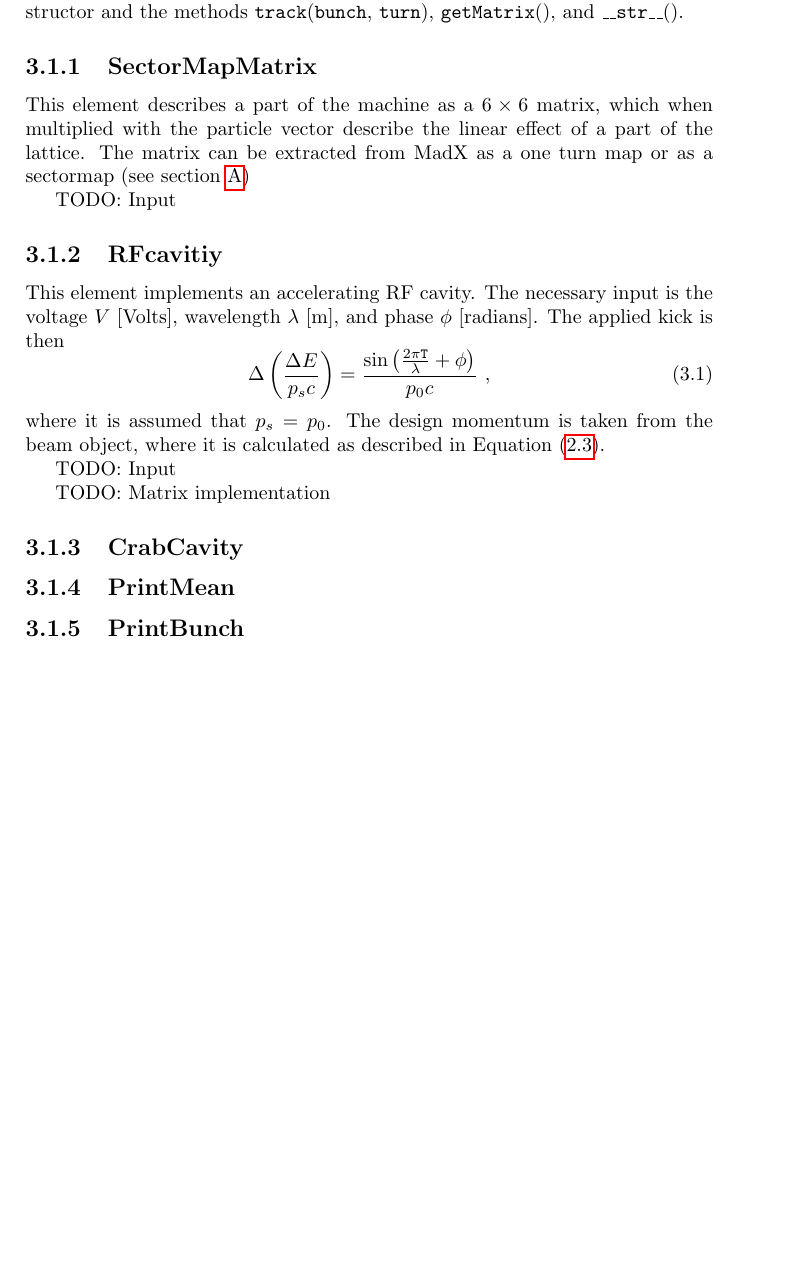
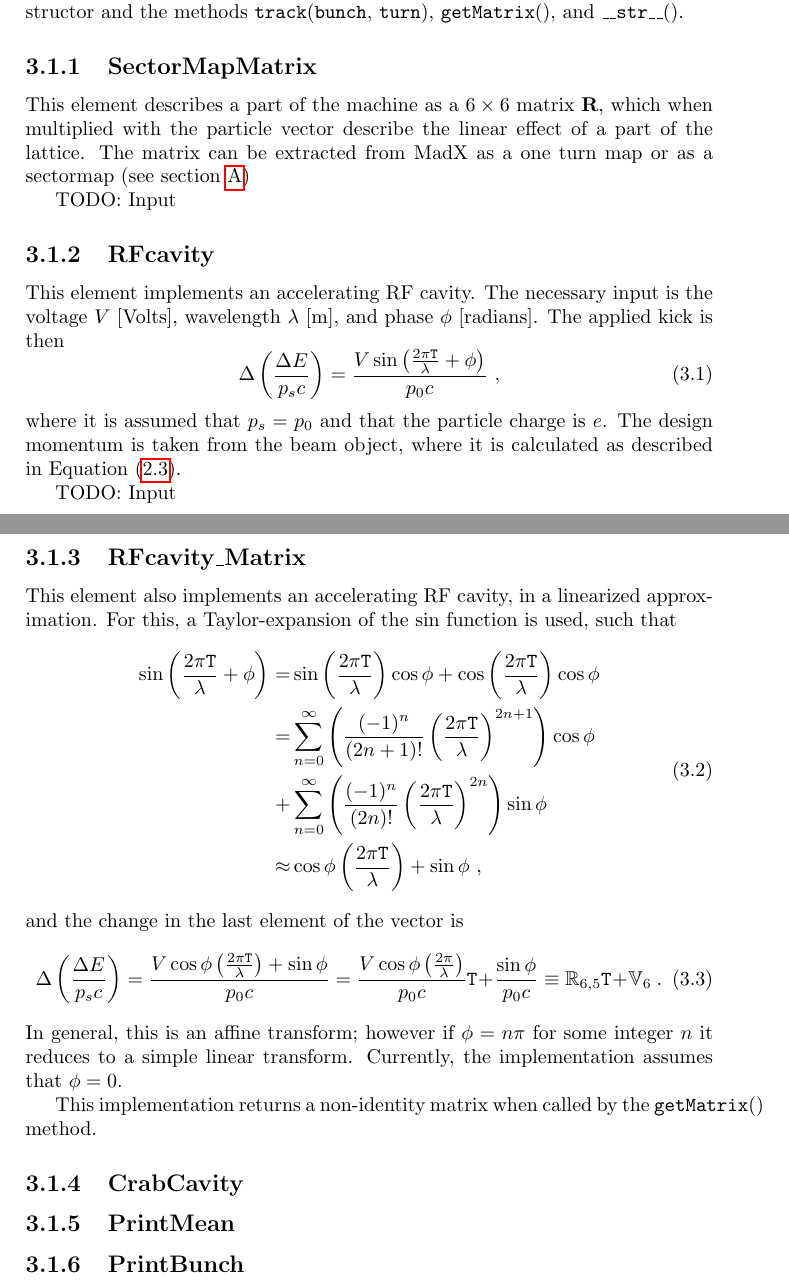
Before and after one commit to kyrsjo/BLtrack, a LaTeX document (Doc/BLtrack.tex): part of page 6 of 8 before the commit and two parts of pages 6 and 7 of 9 after it, the two joined at a grey line, cut so that both start at the same text, the shorter picture padded with empty space. Compiled offline with pdfLaTeX.

Commit message:
Discuss RFcavity_Matrix

```diff
--- a/Doc/BLtrack.tex
+++ b/Doc/BLtrack.tex
@@ -6,6 +6,7 @@
 \usepackage{algorithmic}
 %\usepackage{todonotes}
 \usepackage{amsmath}
+\usepackage{amsfonts}
 
 \begin{document}
 \maketitle
@@ -94,26 +95,49 @@ TODO: Input file reading.
 All elements inherit from the same \texttt{Element} class, and must inplement a constructor and the methods \texttt{track}(\texttt{bunch}, \texttt{turn}), \texttt{getMatrix}(), and \texttt{\_\_str\_\_}().
 
 \subsection{SectorMapMatrix}
-This element describes a part of the machine as a $6 \times 6$ matrix, which when multiplied with the particle vector describe the linear effect of a part of the lattice.
+This element describes a part of the machine as a $6 \times 6$ matrix $\mathbf{R}$, which when multiplied with the particle vector describe the linear effect of a part of the lattice.
 The matrix can be extracted from MadX as a one turn map or as a sectormap (see section~\ref{sec:MadX})
 
 TODO: Input
 
-\subsection{RFcavitiy}
+\subsection{RFcavity}
 
 This element implements an accelerating RF cavity.
 The necessary input is the voltage $V$ [Volts], wavelength $\lambda$ [m], and phase $\phi$ [radians].
 The applied kick is then
 \begin{equation}
-  \Delta \left(\frac{\Delta E}{p_s c}\right) = \frac{\sin\left(\frac{2\pi \mathtt{T} }{\lambda}+\phi\right)}{p_0 c}~,
+  \Delta \left(\frac{\Delta E}{p_s c}\right) = \frac{V \sin\left(\frac{2\pi \mathtt{T} }{\lambda}+\phi\right)}{p_0 c}~,
 \end{equation}
-where it is assumed that $p_s = p_0$.
+where it is assumed that $p_s = p_0$ and that the particle charge is $e$.
 The design momentum is taken from the beam object, where it is calculated as described in Equation~\eqref{eq:designmomentum}.
 
 
 TODO: Input
 
-TODO: Matrix implementation
+\subsection{RFcavity\_Matrix}
+
+This element also implements an accelerating RF cavity, in a linearized approximation.
+For this, a Taylor-expansion of the $\sin$ function is used, such that
+\begin{equation}
+  \begin{split}
+    \sin\left(\frac{2\pi \mathtt{T} }{\lambda}+\phi\right) =& \sin\left(\frac{2\pi \mathtt{T} }{\lambda}\right)\cos\phi + \cos\left(\frac{2\pi \mathtt{T} }{\lambda}\right)\cos\phi \\
+    =&
+    \sum_{n=0}^\infty \left( \frac{(-1)^n}{(2n+1)!} \left(\frac{2\pi \mathtt{T}}{\lambda}\right)^{2n+1} \right) \cos\phi \\
+    +&
+    \sum_{n=0}^\infty \left( \frac{(-1)^n}{(2n)!} \left(\frac{2\pi \mathtt{T}}{\lambda}\right)^{2n} \right) \sin\phi \\
+    \approx& \cos\phi \left(\frac{2\pi \mathtt{T}}{\lambda}\right) + \sin\phi ~,
+  \end{split}
+\end{equation}
+and the change in the last element of the vector is
+\begin{equation}
+  \Delta \left(\frac{\Delta E}{p_s c}\right) = \frac{V \cos\phi \left(\frac{2\pi \mathtt{T}}{\lambda}\right) + \sin\phi}{p_0 c} = \frac{V \cos\phi \left(\frac{2\pi }{\lambda}\right)}{p_0 c} \mathtt{T} + \frac{\sin\phi}{p_0c} \equiv \mathbb{R}_{6,5} \mathtt{T} + \mathbb{V}_6 ~.
+\end{equation}
+In general, this is an affine transform; however if $\phi = n\pi$ for some integer $n$ it reduces to a simple linear transform. Currently, the implementation assumes that $\phi = 0$.
+
+This implementation returns a non-identity matrix when called by the \texttt{getMatrix}() method.
+
+
+
 
 \subsection{CrabCavity}
 \subsection{PrintMean}
```
